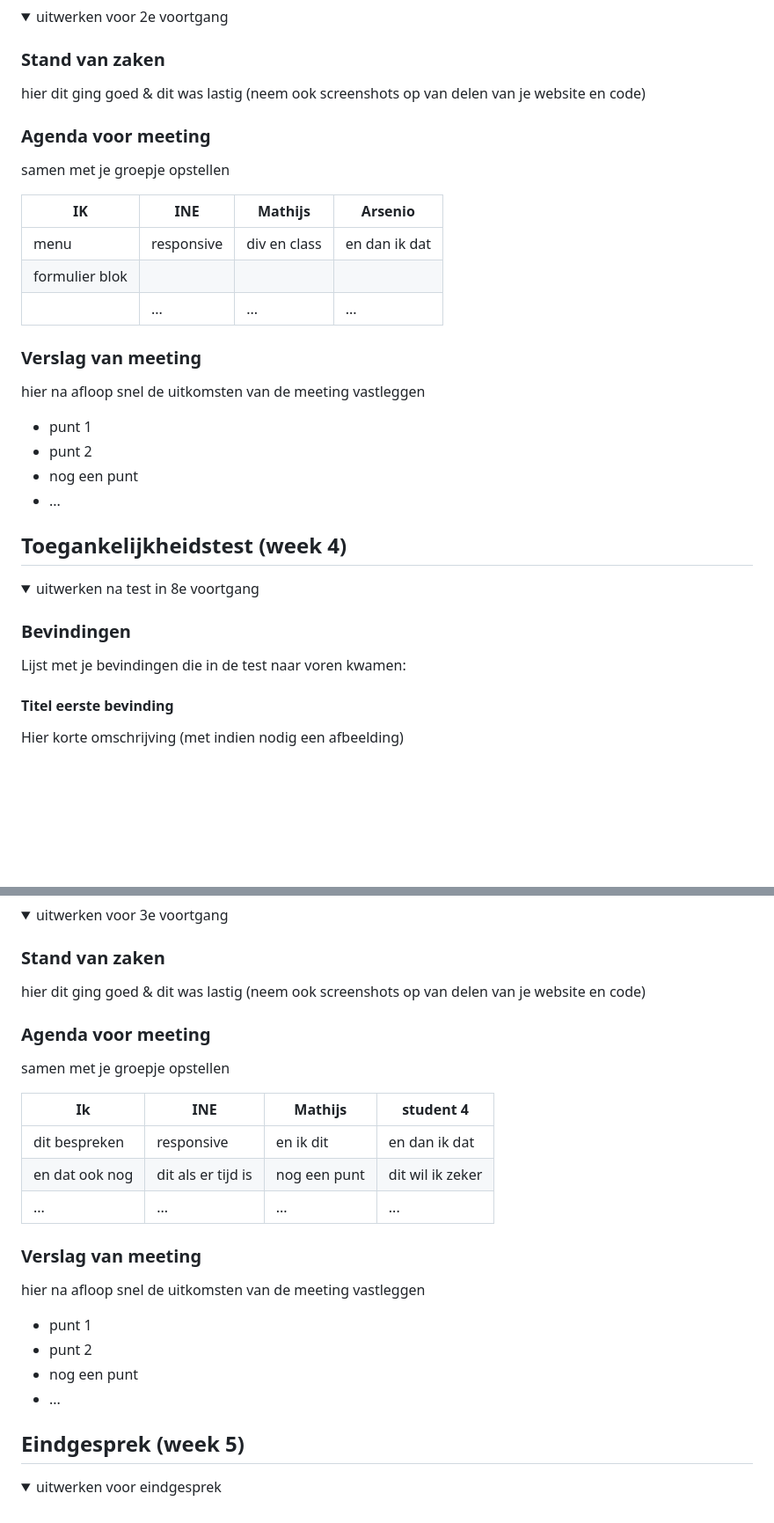
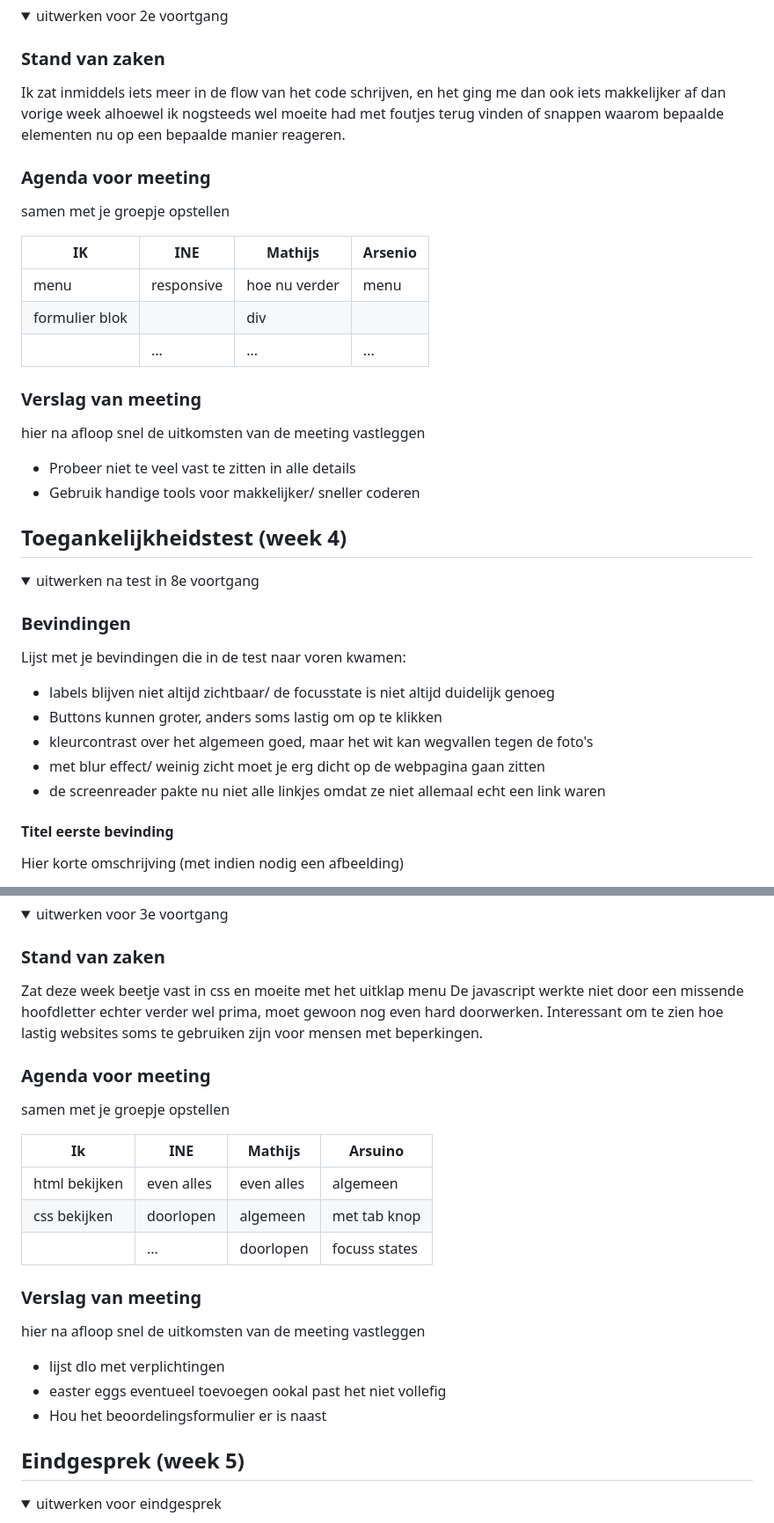
Before and after one commit to sterreigm/Blokweb-, a Markdown page: README.md, 2 parts joined by grey strips. Shown: that part at 88% size. GitHub-like rendering; folded sections open; blank space fills up the shorter version.

```diff
--- a/README.md
+++ b/README.md
@@ -114,7 +117,10 @@ hier na afloop snel de uitkomsten van de meeting vastleggen
 <summary>uitwerken voor 2e voortgang</summary>
 
 ### Stand van zaken
-hier dit ging goed & dit was lastig (neem ook screenshots op van delen van je website en code)
+Ik zat inmiddels iets meer in de flow van het code schrijven,
+en het ging me dan ook iets makkelijker af dan vorige week alhoewel ik
+nogsteeds wel moeite had met foutjes terug vinden of snappen
+waarom bepaalde elementen nu op een bepaalde manier reageren.
 
 
 ### Agenda voor meeting
@@ -122,18 +128,17 @@ samen met je groepje opstellen
 
 | IK             | INE                | Mathijs      | Arsenio          |
 | ---            | ---                | ---          | ---              |
-| menu           |responsive          | div en class | en dan ik dat    |
-| formulier blok |                    |              |                  |
+| menu           |responsive          | hoe nu verder| menu             |
+| formulier blok |                    | div          |                  |
 |                | ...                | ...          | ...              |
 
 
 ### Verslag van meeting
 hier na afloop snel de uitkomsten van de meeting vastleggen
 
-- punt 1
-- punt 2
-- nog een punt
-- ...
+- Probeer niet te veel vast te zitten in alle details
+- Gebruik handige tools voor makkelijker/ sneller coderen
+
 
 </details>
 
@@ -148,6 +153,12 @@ hier na afloop snel de uitkomsten van de meeting vastleggen
 
 ### Bevindingen
 Lijst met je bevindingen die in de test naar voren kwamen:
+- labels blijven niet altijd zichtbaar/ de focusstate is niet altijd duidelijk genoeg
+- Buttons kunnen groter, anders soms lastig om op te klikken
+- kleurcontrast over het algemeen goed, maar het wit kan wegvallen tegen de foto's
+- met blur effect/ weinig zicht moet je erg dicht op de webpagina gaan zitten
+- de screenreader pakte nu niet alle linkjes omdat ze niet allemaal echt een link waren
+
 
 #### Titel eerste bevinding
 Hier korte omschrijving (met indien nodig een afbeelding)
@@ -184,26 +195,29 @@ Hier een omschrijving van hoe het opgelost kan worden (met indien nodig een afbe
 <summary>uitwerken voor 3e voortgang</summary>
 
 ### Stand van zaken
-hier dit ging goed & dit was lastig (neem ook screenshots op van delen van je website en code)
+Zat deze week beetje vast in css en moeite met het uitklap menu
+De javascript werkte niet door een missende hoofdletter
+echter verder wel prima, moet gewoon nog even hard doorwerken.
+Interessant om te zien hoe lastig websites soms te gebruiken zijn voor mensen met beperkingen.
 
 
 ### Agenda voor meeting
 samen met je groepje opstellen
 
-| Ik             | INE                | Mathijs      | student 4        |
+| Ik             | INE                | Mathijs      | Arsuino          |
 | ---            | ---                | ---          | ---              |
-| dit bespreken  | responsive         | en ik dit    | en dan ik dat    |
-| en dat ook nog | dit als er tijd is | nog een punt | dit wil ik zeker |
-| ...            | ...                | ...          | ...              |
+| html bekijken  | even alles         | even alles   | algemeen         |
+| css bekijken   | doorlopen          | algemeen     | met tab knop     |
+|                | ...                | doorlopen    | focuss states    |
 
 
 ### Verslag van meeting
 hier na afloop snel de uitkomsten van de meeting vastleggen
 
-- punt 1
-- punt 2
-- nog een punt
-- ...
+- lijst dlo met verplichtingen
+- easter eggs eventueel toevoegen ookal past het niet vollefig
+- Hou het beoordelingsformulier er is naast
+
 
 </details>
 
```
Also changed, not shown: other parts of README.md (+11 -9 lines), images/Schets04.png (added), images/achtergrond02.jpg (added), images/quote01.jpg (added), images/quote02.jpg (added), images/schets02.png (added), images/schets03.png (added), 5 other files.
